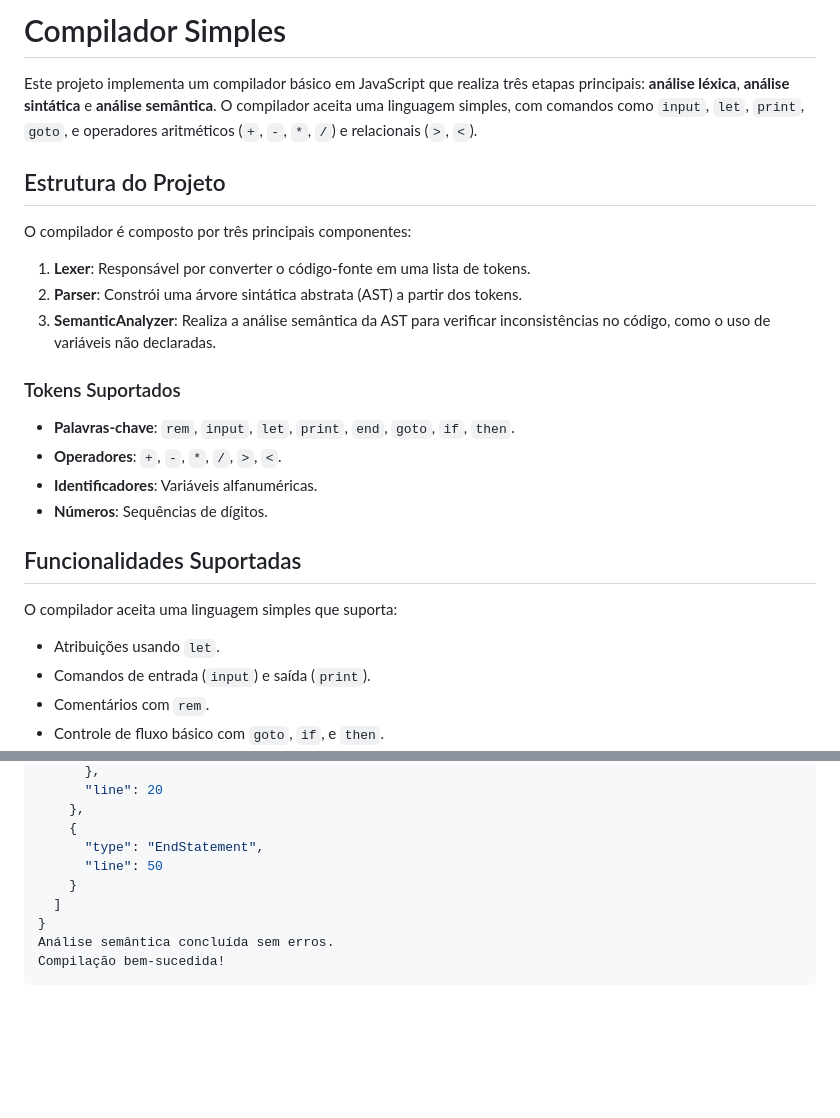
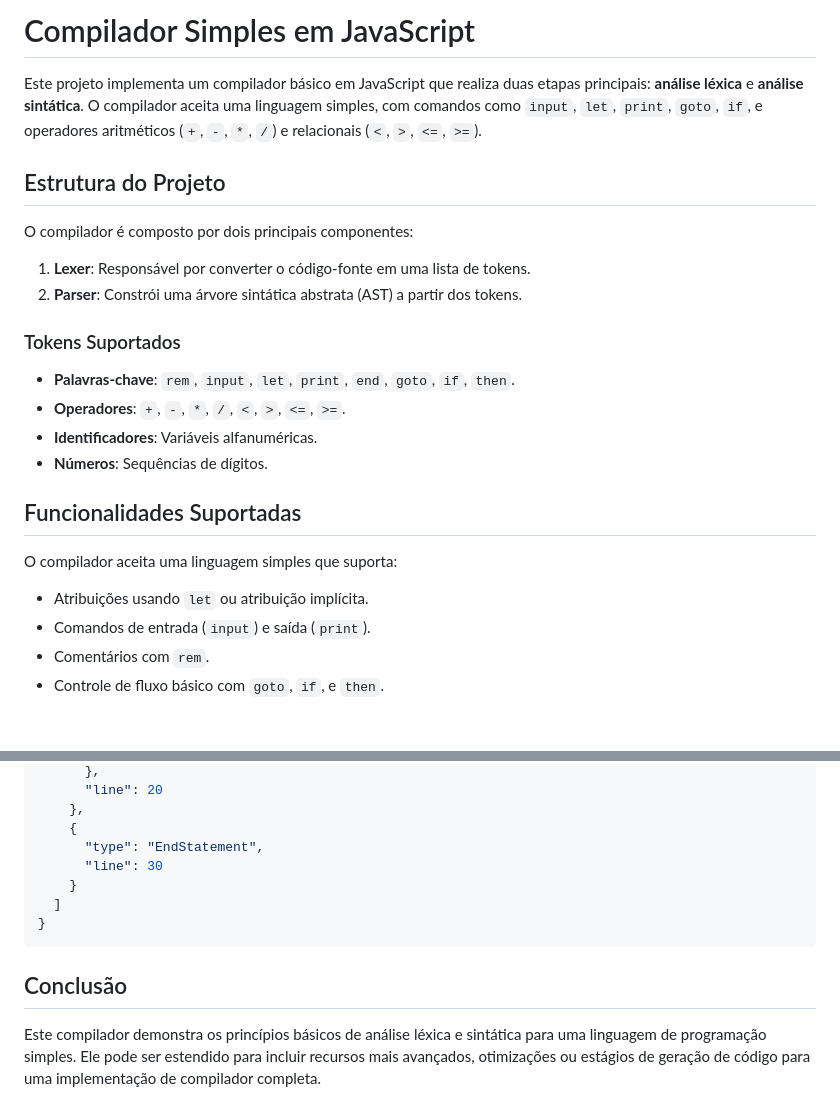
Before and after one commit to natybastosp/facudade, a Markdown page: compilador/compilador.md, 2 parts joined by grey strips. Drawn GitHub-style; blank space fills up the shorter version.

````diff
--- a/compilador/compilador.md
+++ b/compilador/compilador.md
@@ -1,19 +1,18 @@
-# Compilador Simples
+# Compilador Simples em JavaScript
 
-Este projeto implementa um compilador básico em JavaScript que realiza três etapas principais: **análise léxica**, **análise sintática** e **análise semântica**. O compilador aceita uma linguagem simples, com comandos como `input`, `let`, `print`, `goto`, e operadores aritméticos (`+`, `-`, `*`, `/`) e relacionais (`>`, `<`).
+Este projeto implementa um compilador básico em JavaScript que realiza duas etapas principais: **análise léxica** e **análise sintática**. O compilador aceita uma linguagem simples, com comandos como `input`, `let`, `print`, `goto`, `if`, e operadores aritméticos (`+`, `-`, `*`, `/`) e relacionais (`<`, `>`, `<=`, `>=`).
 
 ## Estrutura do Projeto
 
-O compilador é composto por três principais componentes:
+O compilador é composto por dois principais componentes:
 
 1. **Lexer**: Responsável por converter o código-fonte em uma lista de tokens.
 2. **Parser**: Constrói uma árvore sintática abstrata (AST) a partir dos tokens.
-3. **SemanticAnalyzer**: Realiza a análise semântica da AST para verificar inconsistências no código, como o uso de variáveis não declaradas.
 
 ### Tokens Suportados
 
 - **Palavras-chave**: `rem`, `input`, `let`, `print`, `end`, `goto`, `if`, `then`.
-- **Operadores**: `+`, `-`, `*`, `/`, `>`, `<`.
+- **Operadores**: `+`, `-`, `*`, `/`, `<`, `>`, `<=`, `>=`.
 - **Identificadores**: Variáveis alfanuméricas.
 - **Números**: Sequências de dígitos.
 
@@ -21,7 +20,7 @@ O compilador é composto por três principais componentes:
 
 O compilador aceita uma linguagem simples que suporta:
 
-- Atribuições usando `let`.
+- Atribuições usando `let` ou atribuição implícita.
 - Comandos de entrada (`input`) e saída (`print`).
 - Comentários com `rem`.
 - Controle de fluxo básico com `goto`, `if`, e `then`.
@@ -124,10 +141,12 @@ AST: {
     },
     {
       "type": "EndStatement",
-      "line": 50
+      "line": 30
     }
   ]
 }
-Análise semântica concluída sem erros.
-Compilação bem-sucedida!
 ```
+
+## Conclusão
+
+Este compilador demonstra os princípios básicos de análise léxica e sintática para uma linguagem de programação simples. Ele pode ser estendido para incluir recursos mais avançados, otimizações ou estágios de geração de código para uma implementação de compilador completa.
````
Also changed, not shown: other parts of compilador/compilador.md (+37 -19 lines).
